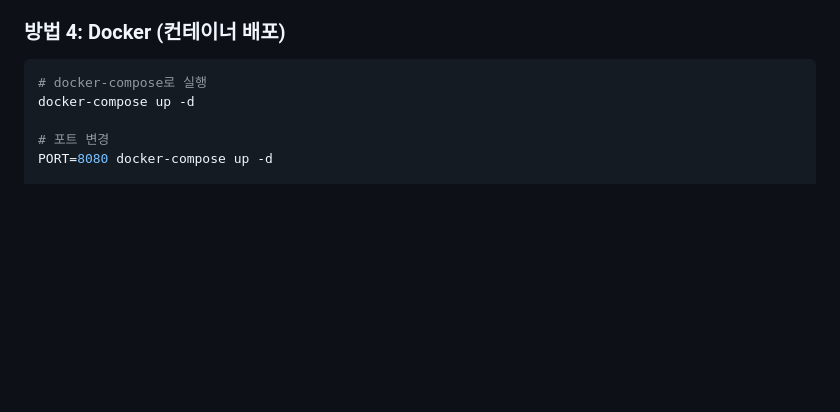
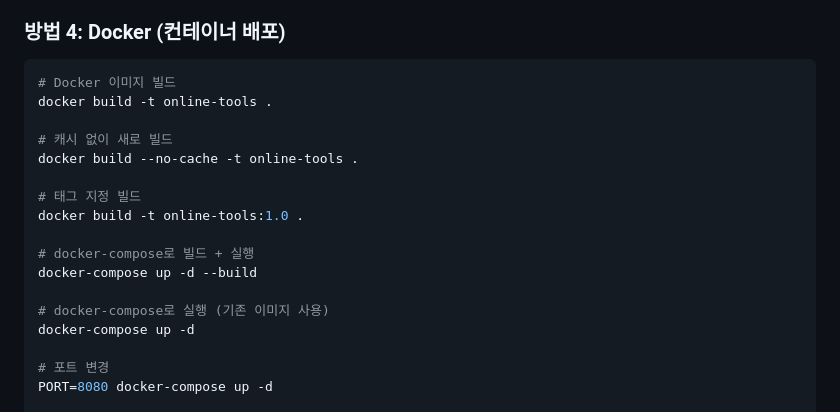
Before and after one commit to booraik/online-tools, a Markdown page: README.md, the part around the change. Rendered like a GitHub page; blank space fills up the shorter version.

````diff
--- a/README.md
+++ b/README.md
@@ -100,7 +100,19 @@ Server 모드에서 추가로 사용할 수 있는 기능:
 
 ### 방법 4: Docker (컨테이너 배포)
 ```bash
-# docker-compose로 실행
+# Docker 이미지 빌드
+docker build -t online-tools .
+
+# 캐시 없이 새로 빌드
+docker build --no-cache -t online-tools .
+
+# 태그 지정 빌드
+docker build -t online-tools:1.0 .
+
+# docker-compose로 빌드 + 실행
+docker-compose up -d --build
+
+# docker-compose로 실행 (기존 이미지 사용)
 docker-compose up -d
 
 # 포트 변경
````
